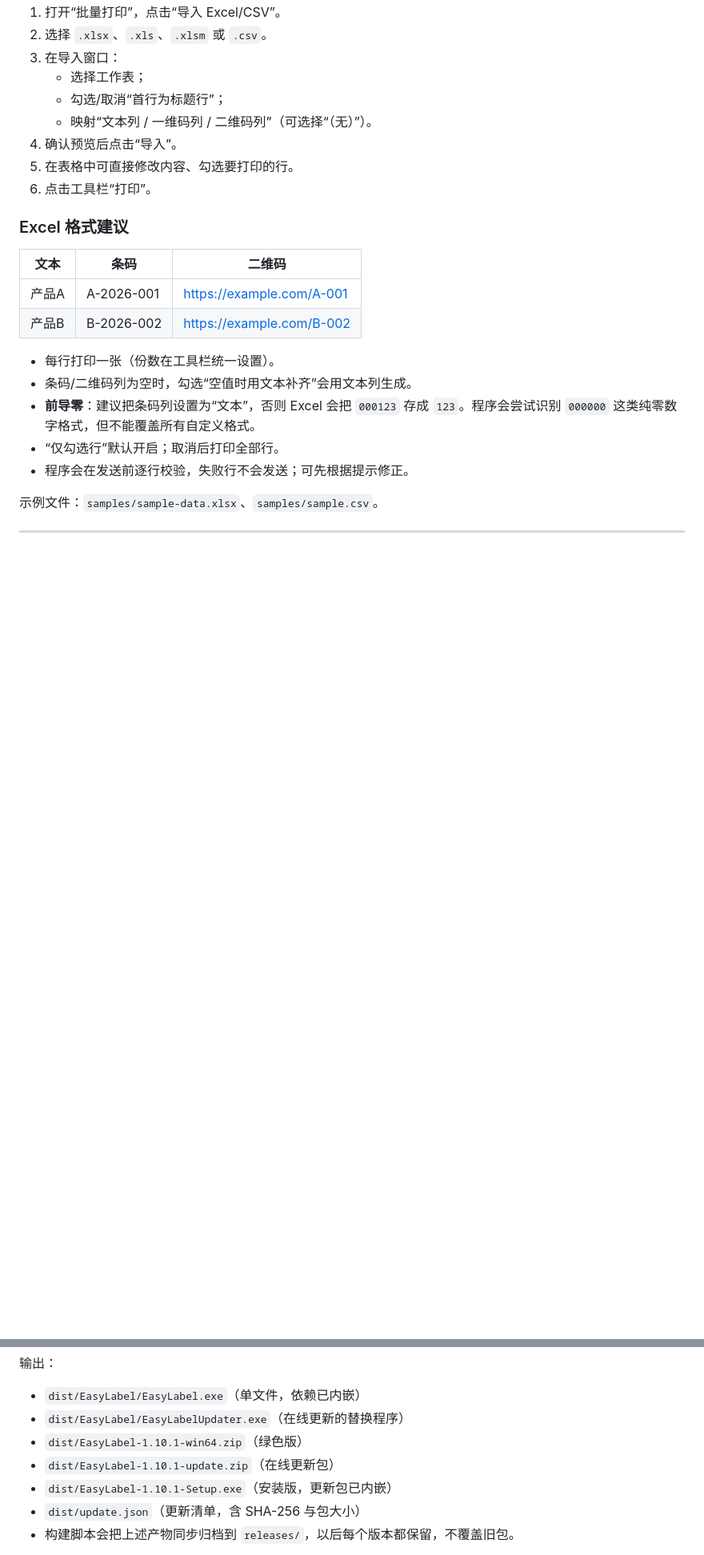
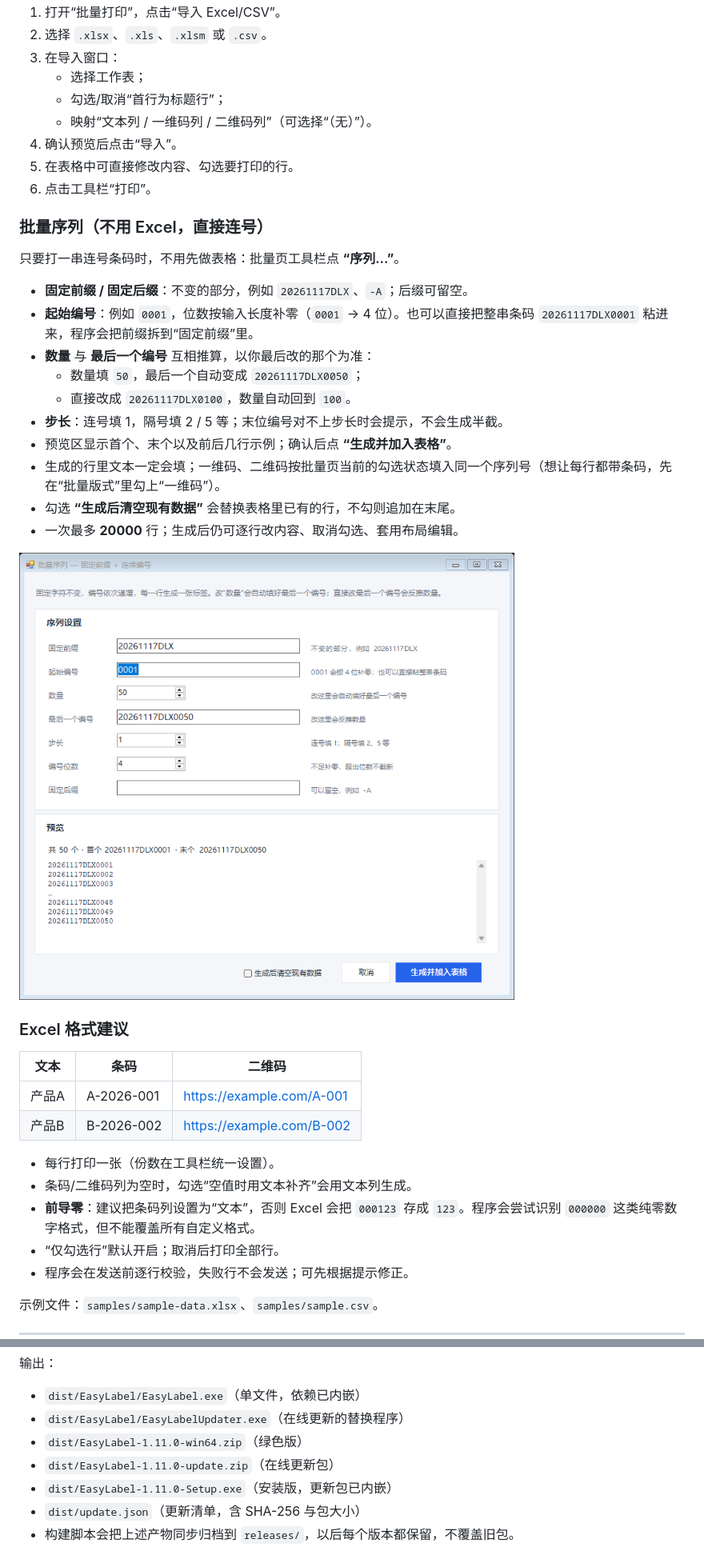
Before and after one commit to yuguod/EasyLabel, a Markdown page: README.md, 2 parts joined by grey strips. Shown at 80% size. GitHub-like rendering; pictures changed too: docs/screenshot-sequence.png (added); blank space fills up the shorter version.

Commit message:
新增批量序列：固定前缀 + 连号，数量与末个编号互算（v1.11.0）

```diff
--- a/README.md
+++ b/README.md
@@ -325,6 +325,23 @@ LICENSES/                   开源许可证全文
 5. 在表格中可直接修改内容、勾选要打印的行。
 6. 点击工具栏“打印”。
 
+### 批量序列（不用 Excel，直接连号）
+
+只要打一串连号条码时，不用先做表格：批量页工具栏点 **“序列…”**。
+
+- **固定前缀 / 固定后缀**：不变的部分，例如 `20261117DLX`、`-A`；后缀可留空。
+- **起始编号**：例如 `0001`，位数按输入长度补零（`0001` → 4 位）。也可以直接把整串条码 `20261117DLX0001` 粘进来，程序会把前缀拆到“固定前缀”里。
+- **数量** 与 **最后一个编号** 互相推算，以你最后改的那个为准：
+  - 数量填 `50`，最后一个自动变成 `20261117DLX0050`；
+  - 直接改成 `20261117DLX0100`，数量自动回到 `100`。
+- **步长**：连号填 1，隔号填 2 / 5 等；末位编号对不上步长时会提示，不会生成半截。
+- 预览区显示首个、末个以及前后几行示例；确认后点 **“生成并加入表格”**。
+- 生成的行里文本一定会填；一维码、二维码按批量页当前的勾选状态填入同一个序列号（想让每行都带条码，先在“批量版式”里勾上“一维码”）。
+- 勾选 **“生成后清空现有数据”** 会替换表格里已有的行，不勾则追加在末尾。
+- 一次最多 **20000** 行；生成后仍可逐行改内容、取消勾选、套用布局编辑。
+
+![批量序列](docs/screenshot-sequence.png)
+
 ### Excel 格式建议
 
 | 文本 | 条码 | 二维码 |
@@ -489,9 +506,9 @@ powershell -NoProfile -ExecutionPolicy Bypass -File .\build.ps1 -Tests
 
 - `dist/EasyLabel/EasyLabel.exe`（单文件，依赖已内嵌）
 - `dist/EasyLabel/EasyLabelUpdater.exe`（在线更新的替换程序）
-- `dist/EasyLabel-1.10.1-win64.zip`（绿色版）
-- `dist/EasyLabel-1.10.1-update.zip`（在线更新包）
-- `dist/EasyLabel-1.10.1-Setup.exe`（安装版，更新包已内嵌）
+- `dist/EasyLabel-1.11.0-win64.zip`（绿色版）
+- `dist/EasyLabel-1.11.0-update.zip`（在线更新包）
+- `dist/EasyLabel-1.11.0-Setup.exe`（安装版，更新包已内嵌）
 - `dist/update.json`（更新清单，含 SHA-256 与包大小）
 - 构建脚本会把上述产物同步归档到 `releases/`，以后每个版本都保留，不覆盖旧包。
 
```
Also changed, not shown: other parts of README.md (+12 -10 lines), 7 other files.
